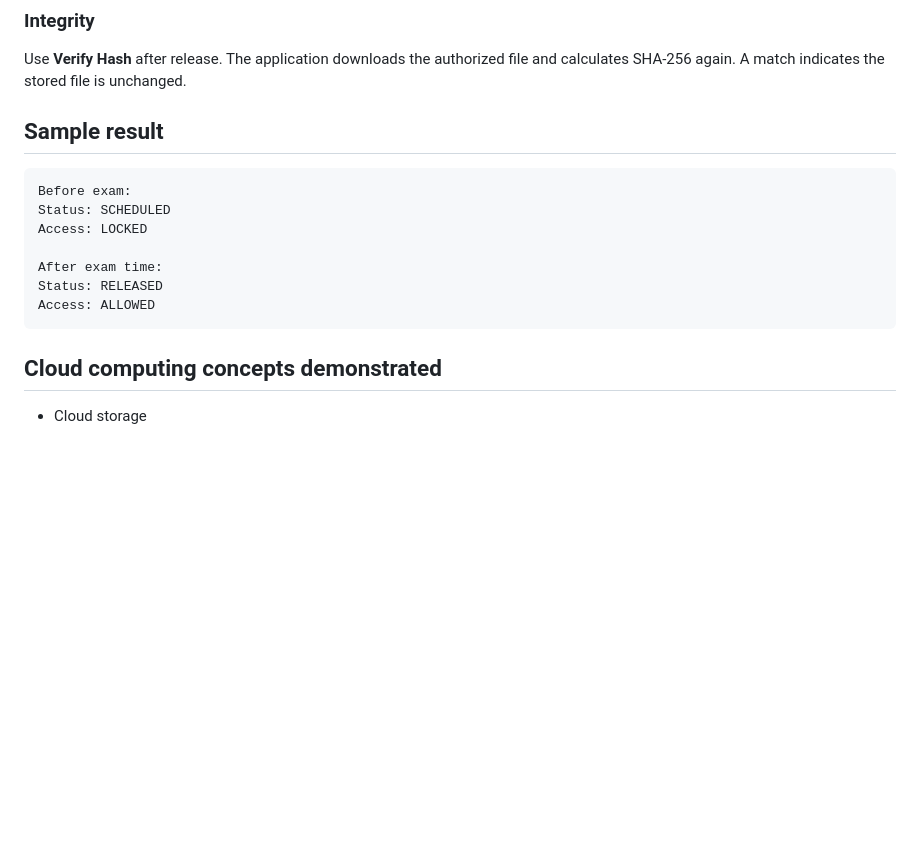
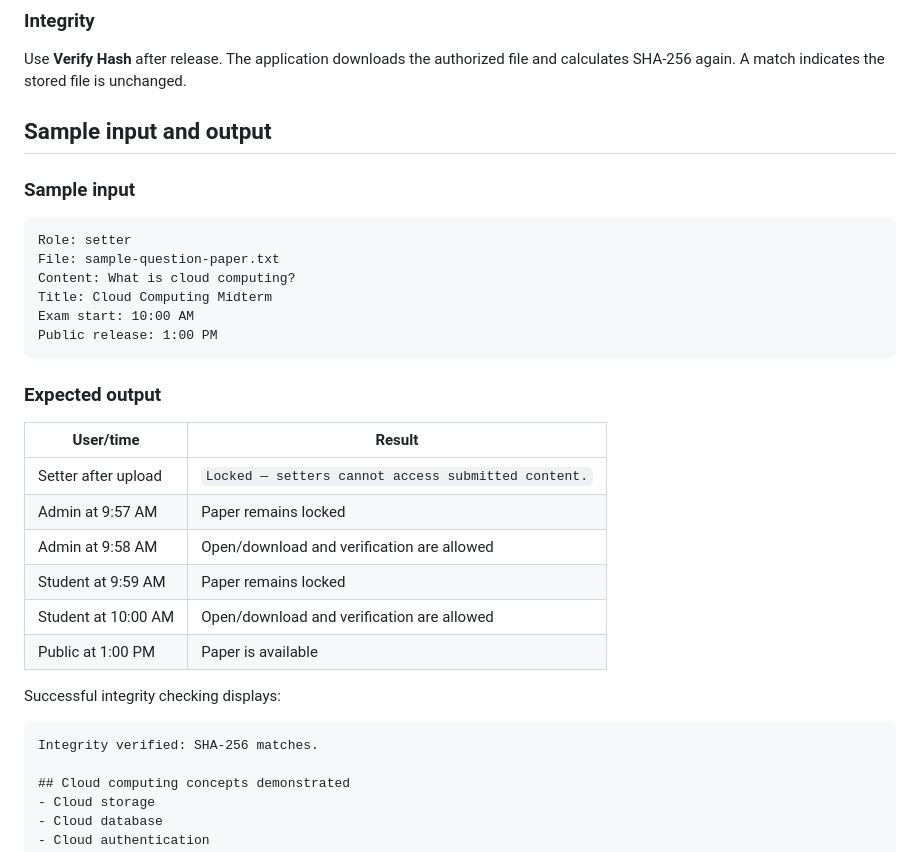
Before and after one commit to Gopikank/cloud_computing_mp, a Markdown page: README.md, the part around the change. Rendered like a GitHub page; blank space fills up the shorter version.

````diff
--- a/README.md
+++ b/README.md
@@ -112,16 +112,35 @@ After release, login as Examiner and open the paper.
 ### Integrity
 Use **Verify Hash** after release. The application downloads the authorized file and calculates SHA-256 again. A match indicates the stored file is unchanged.
 
-## Sample result
+
+## Sample input and output
+
+### Sample input
+
 ```text
-Before exam:
-Status: SCHEDULED
-Access: LOCKED
+Role: setter
+File: sample-question-paper.txt
+Content: What is cloud computing?
+Title: Cloud Computing Midterm
+Exam start: 10:00 AM
+Public release: 1:00 PM
+```
 
-After exam time:
-Status: RELEASED
-Access: ALLOWED
-```
+### Expected output
+
+| User/time | Result |
+|---|---|
+| Setter after upload | `Locked — setters cannot access submitted content.` |
+| Admin at 9:57 AM | Paper remains locked |
+| Admin at 9:58 AM | Open/download and verification are allowed |
+| Student at 9:59 AM | Paper remains locked |
+| Student at 10:00 AM | Open/download and verification are allowed |
+| Public at 1:00 PM | Paper is available |
+
+Successful integrity checking displays:
+
+```text
+Integrity verified: SHA-256 matches.
 
 ## Cloud computing concepts demonstrated
 - Cloud storage
````
